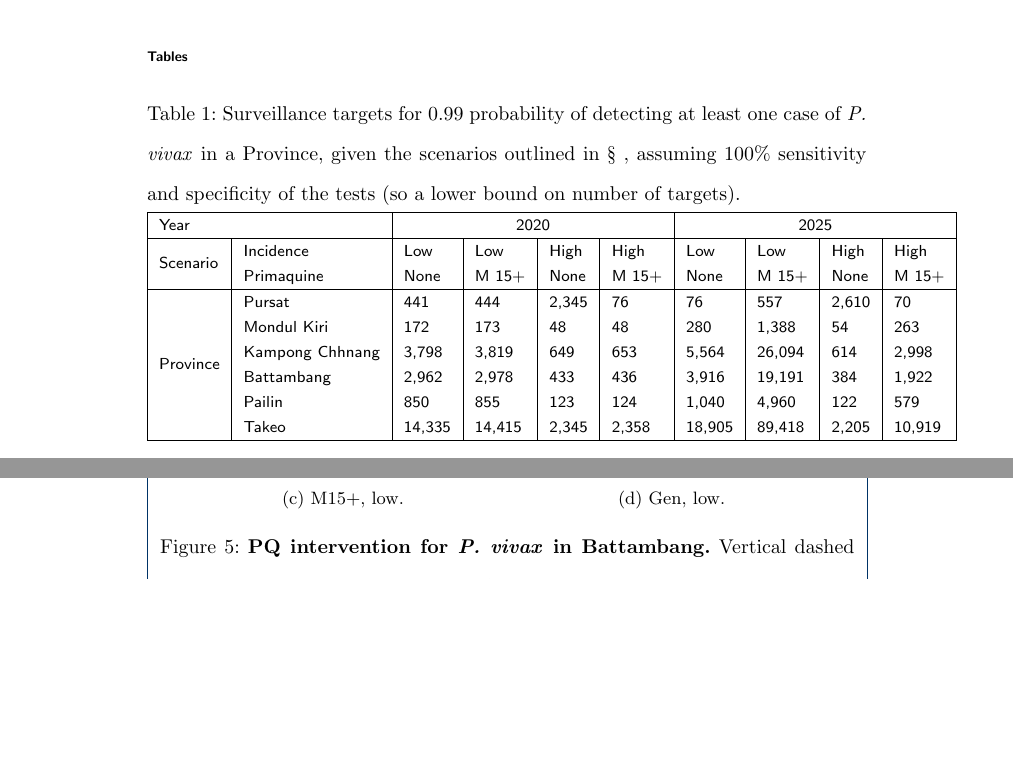
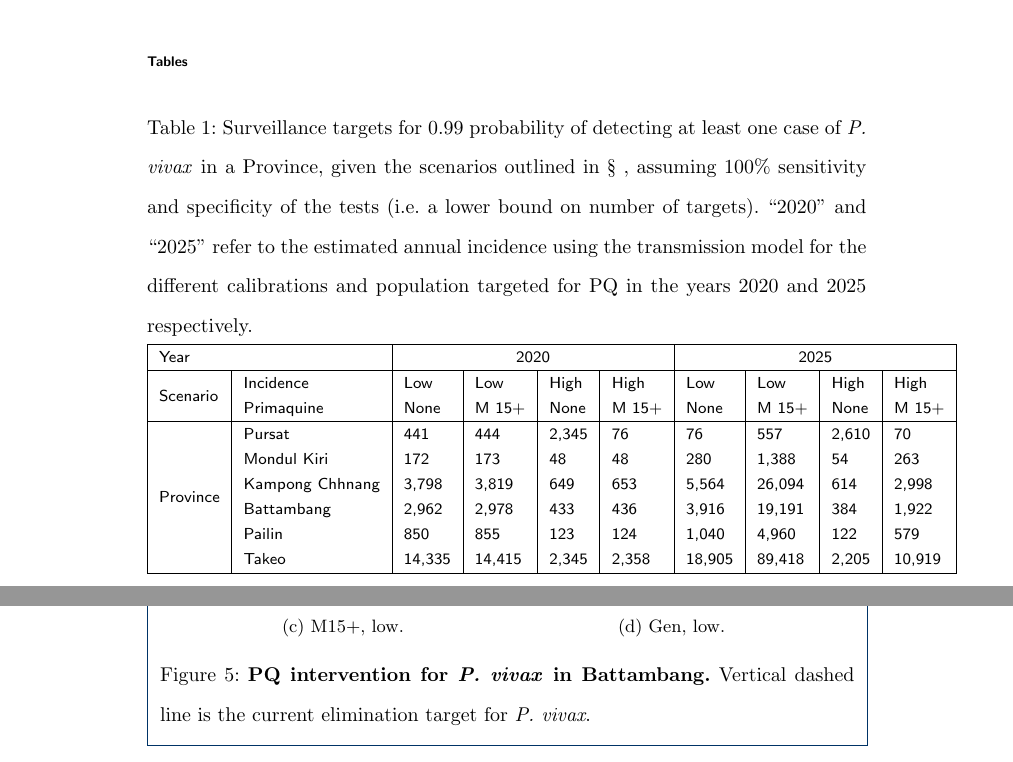
Before and after one commit to rihickson/vivax-primaquine-Cambodia, a LaTeX document (paper/bmc_article.tex): two parts of pages 10 and 13 of 15, joined at a grey line, cut so that both start at the same text, the shorter picture padded with empty space. Compiled offline with pdfLaTeX.

Commit message:
updating title caption per feedback from James.

```diff
--- a/paper/bmc_article.tex
+++ b/paper/bmc_article.tex
@@ -629,7 +629,7 @@ PQ = Primaquine \\
 %%
 \section*{Tables}
 \begin{table}[h!]
-\caption{Surveillance targets for 0.99 probability of detecting at least one case of \pv~in a Province, given the scenarios outlined in \S~\ref{sec:methods}, assuming 100\% sensitivity and specificity of the tests (so a lower bound on number of targets).}\label{tab:surveillance}
+\caption{Surveillance targets for 0.99 probability of detecting at least one case of \pv~in a Province, given the scenarios outlined in \S~\ref{sec:methods}, assuming 100\% sensitivity and specificity of the tests (i.e. a lower bound on number of targets). ``2020'' and ``2025'' refer to the estimated annual incidence using the transmission model for the different calibrations and population targeted for PQ in the years 2020 and 2025 respectively. }\label{tab:surveillance}
       \begin{tabular}{|l|l|l|l|l|l|l|l|l|l|}
        \hline
        \multicolumn{2}{|l|}{Year} & \multicolumn{4}{|c|}{2020} & \multicolumn{4}{|c|}{2025} \\ \hline
```
